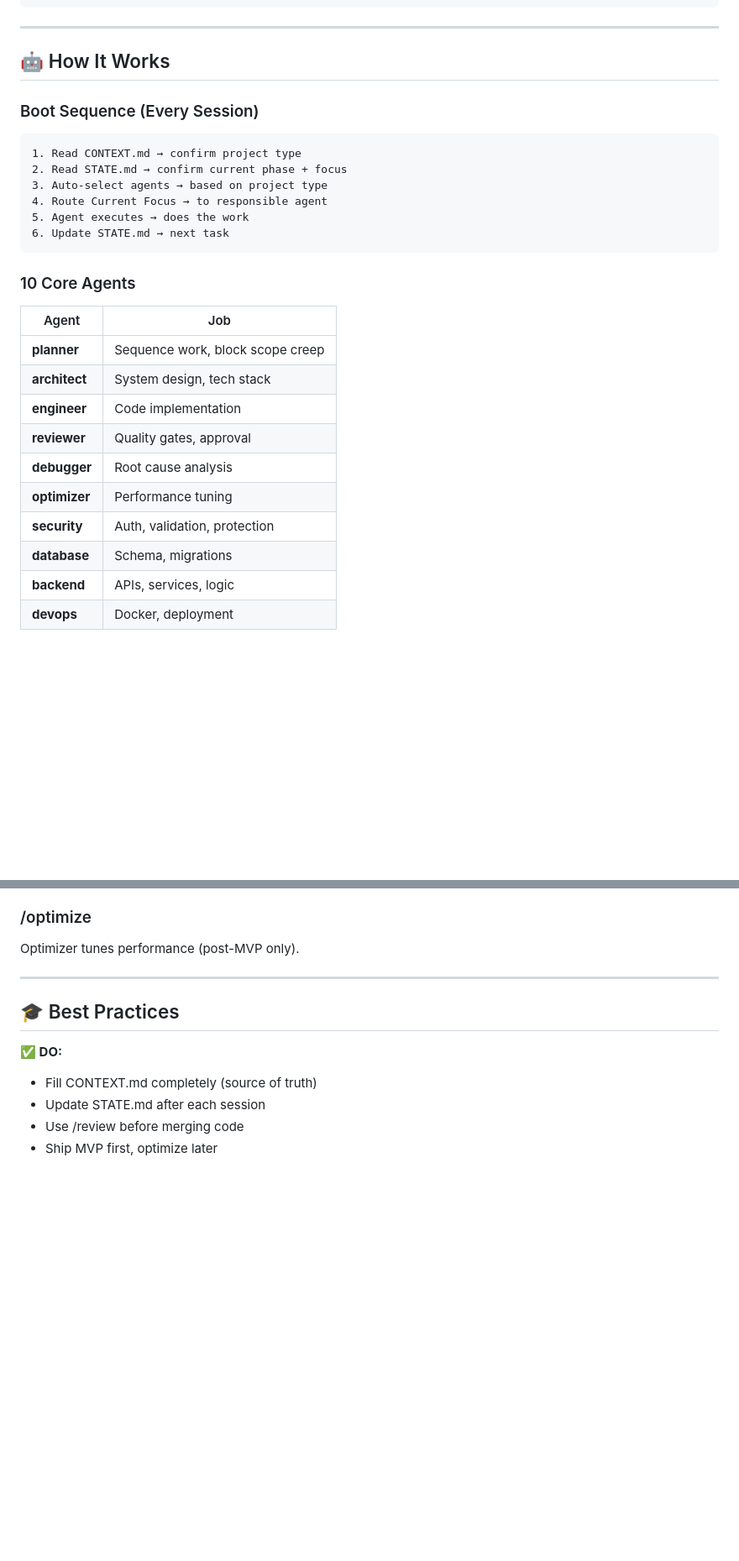
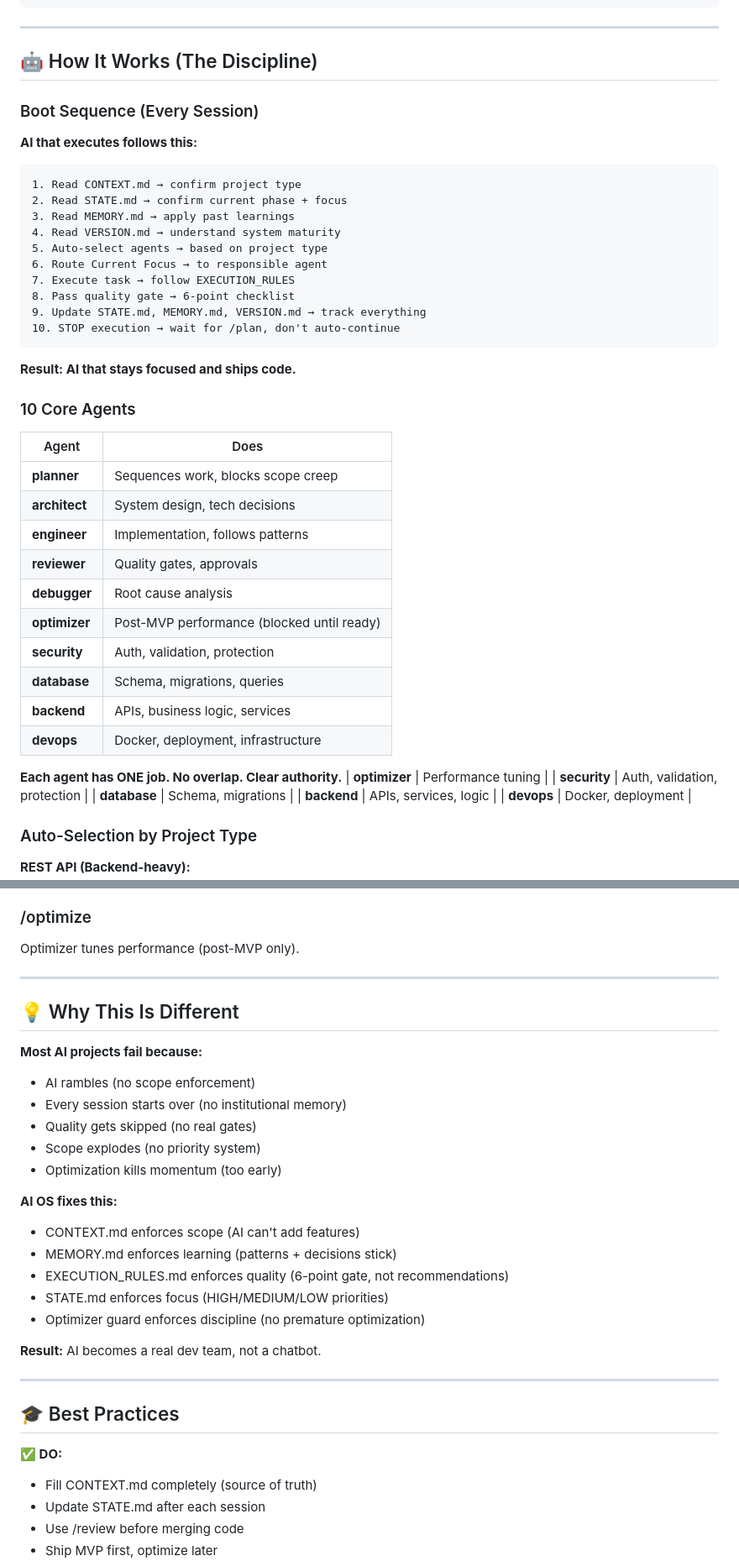
Before and after one commit to samirsawarkar/ai-os, a Markdown page: README.md, 2 parts joined by grey strips. Shown at 84% size. Drawn GitHub-style; blank space fills up the shorter version.

````diff
--- a/README.md
+++ b/README.md
@@ -89,28 +126,43 @@ ai-os/
 
 ---
 
-## 🤖 How It Works
+## 🤖 How It Works (The Discipline)
 
 ### Boot Sequence (Every Session)
+
+**AI that executes follows this:**
 
 ```
 1. Read CONTEXT.md → confirm project type
 2. Read STATE.md → confirm current phase + focus
-3. Auto-select agents → based on project type
-4. Route Current Focus → to responsible agent
-5. Agent executes → does the work
-6. Update STATE.md → next task
+3. Read MEMORY.md → apply past learnings
+4. Read VERSION.md → understand system maturity
+5. Auto-select agents → based on project type
+6. Route Current Focus → to responsible agent
+7. Execute task → follow EXECUTION_RULES
+8. Pass quality gate → 6-point checklist
+9. Update STATE.md, MEMORY.md, VERSION.md → track everything
+10. STOP execution → wait for /plan, don't auto-continue
 ```
+
+**Result: AI that stays focused and ships code.**
 
 ### 10 Core Agents
 
-| Agent | Job |
+| Agent | Does |
 |---|---|
-| **planner** | Sequence work, block scope creep |
-| **architect** | System design, tech stack |
-| **engineer** | Code implementation |
-| **reviewer** | Quality gates, approval |
+| **planner** | Sequences work, blocks scope creep |
+| **architect** | System design, tech decisions |
+| **engineer** | Implementation, follows patterns |
+| **reviewer** | Quality gates, approvals |
 | **debugger** | Root cause analysis |
+| **optimizer** | Post-MVP performance (blocked until ready) |
+| **security** | Auth, validation, protection |
+| **database** | Schema, migrations, queries |
+| **backend** | APIs, business logic, services |
+| **devops** | Docker, deployment, infrastructure |
+
+**Each agent has ONE job. No overlap. Clear authority.**
 | **optimizer** | Performance tuning |
 | **security** | Auth, validation, protection |
 | **database** | Schema, migrations |
@@ -157,6 +209,26 @@ Debugger finds root cause, engineer fixes.
 
 ### /optimize
 Optimizer tunes performance (post-MVP only).
+
+---
+
+## 💡 Why This Is Different
+
+**Most AI projects fail because:**
+- AI rambles (no scope enforcement)
+- Every session starts over (no institutional memory)
+- Quality gets skipped (no real gates)
+- Scope explodes (no priority system)
+- Optimization kills momentum (too early)
+
+**AI OS fixes this:**
+- CONTEXT.md enforces scope (AI can't add features)
+- MEMORY.md enforces learning (patterns + decisions stick)
+- EXECUTION_RULES.md enforces quality (6-point gate, not recommendations)
+- STATE.md enforces focus (HIGH/MEDIUM/LOW priorities)
+- Optimizer guard enforces discipline (no premature optimization)
+
+**Result:** AI becomes a real dev team, not a chatbot.
 
 ---
 
````
Also changed, not shown: other parts of README.md (+62 -15 lines).
